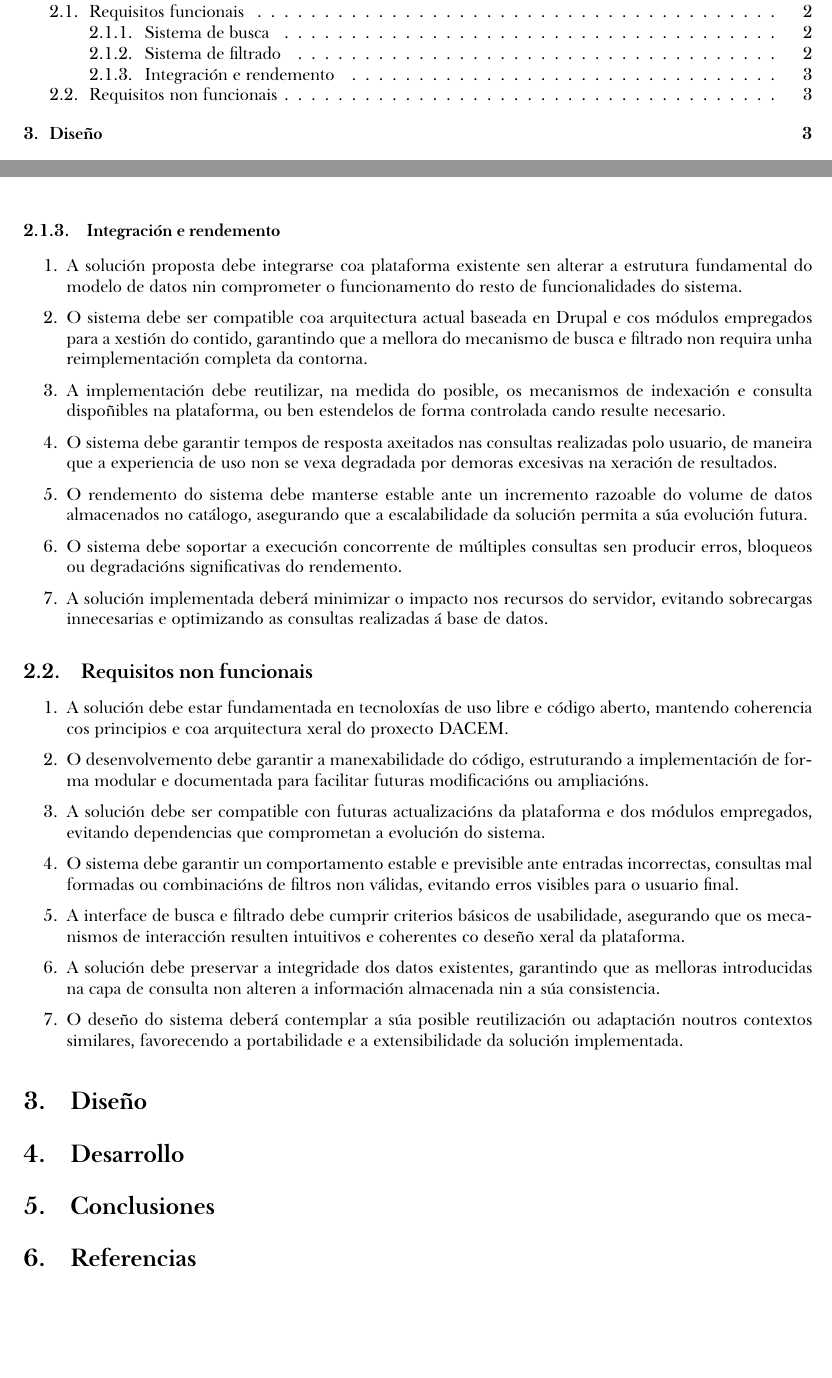
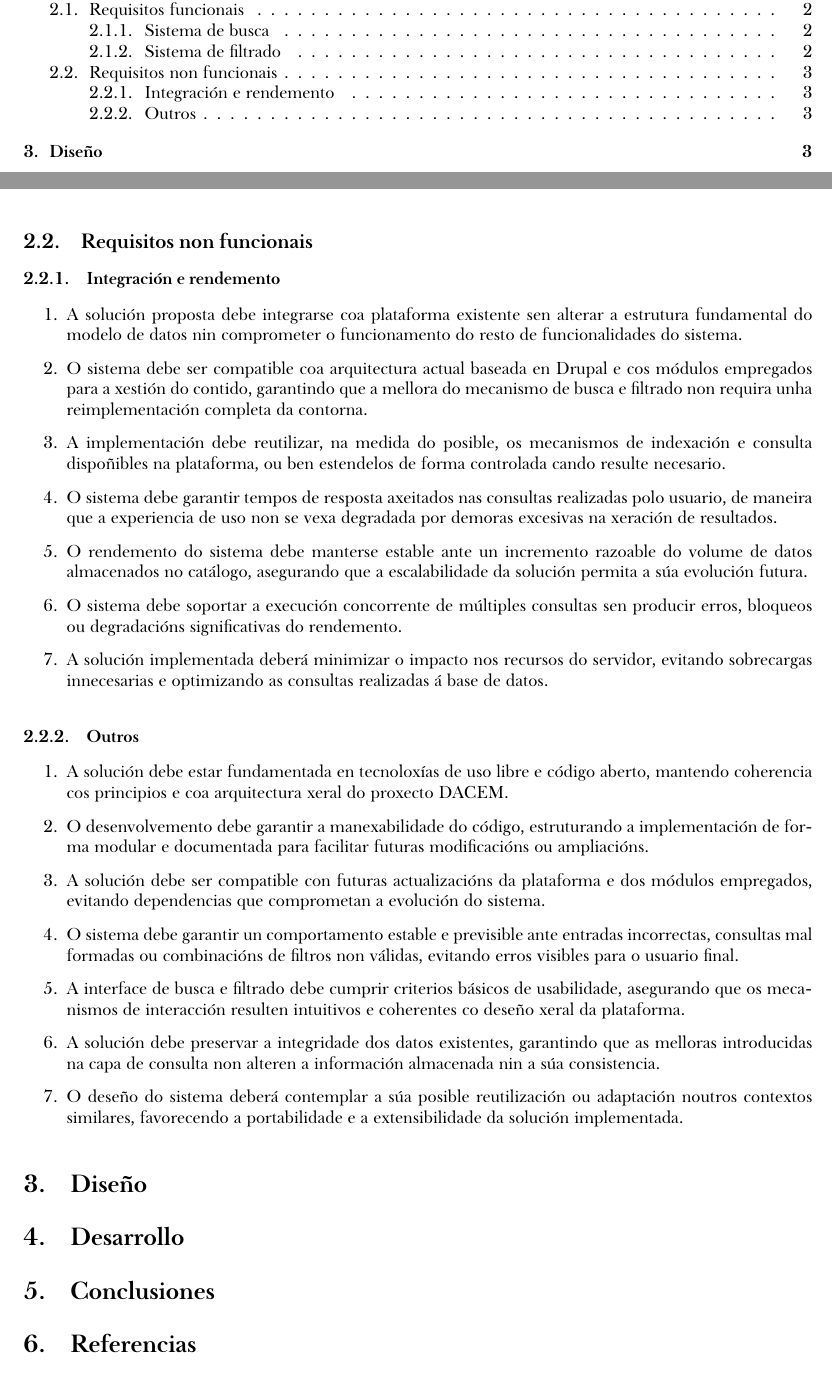
Before and after one commit to Pirito10/TFG-Memoria, a LaTeX document (memoria_TFG.tex): two parts of pages 2 and 5 of 6 before the commit and two parts of pages 2 and 5 of 7 after it, joined at a grey line, cut so that both start at the same text, the shorter picture padded with empty space. Compiled offline with XeLaTeX; a missing font is replaced by an installed copy or a similar font.

Commit message:
move integration and performance requirements to non-functional requirements

```diff
--- a/memoria_TFG.tex
+++ b/memoria_TFG.tex
@@ -129,6 +129,11 @@ Enténdese por requisito funcional aquel que describe as capacidades concretas q
 \end{enumerate}
 
 % **************************************************
+% * Requisitos no funcionales
+% **************************************************
+\subsection{Requisitos non funcionais}
+
+% **************************************************
 % * Integración y rendimiento
 % **************************************************
 \subsubsection{Integración e rendemento}
@@ -149,9 +154,9 @@ Enténdese por requisito funcional aquel que describe as capacidades concretas q
 \end{enumerate}
 
 % **************************************************
-% * Requisitos no funcionales
+% * Otros
 % **************************************************
-\subsection{Requisitos non funcionais}
+\subsubsection{Outros}
 \begin{enumerate}
     \item A solución debe estar fundamentada en tecnoloxías de uso libre e código aberto, mantendo coherencia cos principios e coa arquitectura xeral do proxecto DACEM.
 
```
